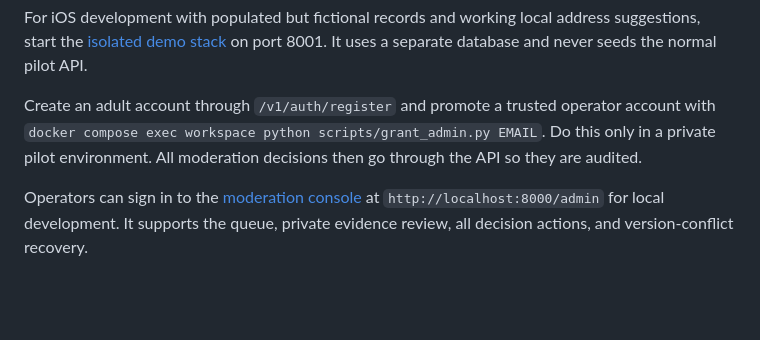
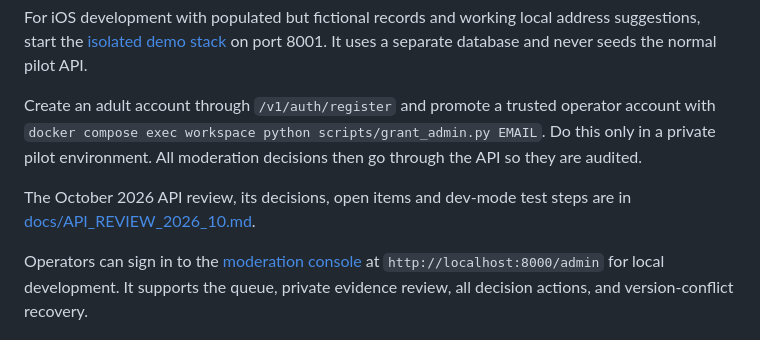
Before and after one commit to jfricano/iyosi-api, a Markdown page: README.md, the part around the change. Drawn GitHub-style; blank space fills up the shorter version.

Commit message:
Document the October 2026 API review and dev-mode test steps
Records what changed, the decisions taken, open items, and step-by-step
checks against a local stack. Linked from the README.

```diff
--- a/README.md
+++ b/README.md
@@ -37,6 +37,8 @@ For iOS development with populated but fictional records and working local addre
 
 Create an adult account through `/v1/auth/register` and promote a trusted operator account with `docker compose exec workspace python scripts/grant_admin.py EMAIL`. Do this only in a private pilot environment. All moderation decisions then go through the API so they are audited.
 
+The October 2026 API review, its decisions, open items and dev-mode test steps are in [docs/API_REVIEW_2026_10.md](docs/API_REVIEW_2026_10.md).
+
 Operators can sign in to the [moderation console](docs/ADMIN_OPERATIONS.md) at `http://localhost:8000/admin` for local development. It supports the queue, private evidence review, all decision actions, and version-conflict recovery.
 
 ## Tests
```
Also changed, not shown: docs/API_REVIEW_2026_10.md (added, +112 -0 lines).
